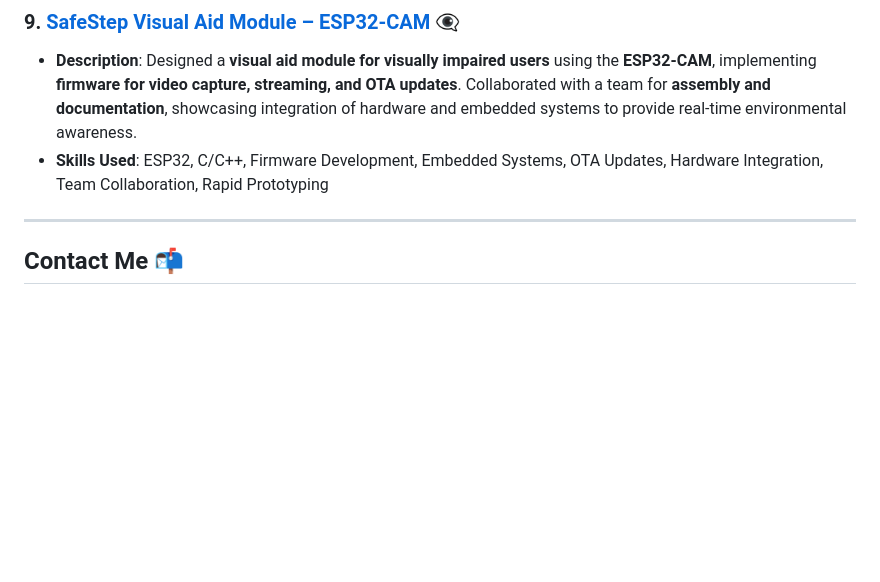
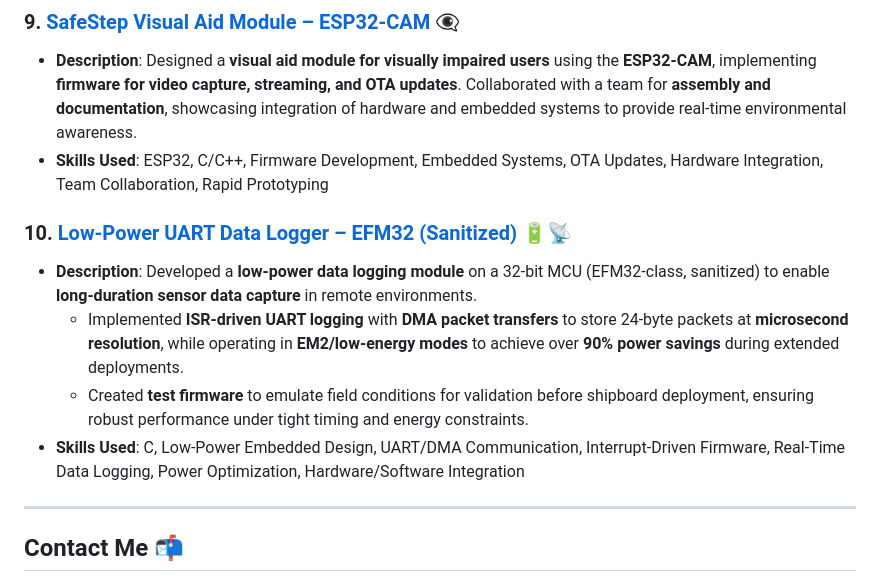
Before and after one commit to pollo2001/genny_portfolio, a Markdown page: README.md, the part around the change. Rendered like a GitHub page; blank space fills up the shorter version.

Commit message:
Update README.md
added 10

```diff
--- a/README.md
+++ b/README.md
@@ -68,6 +68,12 @@ FFT equalization, phase tracking, low-pass/Blackman filtering**, and signal anal
 - **Description**: Designed a **visual aid module for visually impaired users** using the **ESP32-CAM**, implementing **firmware for video capture, streaming, and OTA updates**. Collaborated with a team for **assembly and documentation**, showcasing integration of hardware and embedded systems to provide real-time environmental awareness.
 - **Skills Used**: ESP32, C/C++, Firmware Development, Embedded Systems, OTA Updates, Hardware Integration, Team Collaboration, Rapid Prototyping
 
+### 10. **[Low-Power UART Data Logger – EFM32 (Sanitized)](https://github.com/pollo2001/Low-Power-Logger)** 🔋📡
+- **Description**: Developed a **low-power data logging module** on a 32-bit MCU (EFM32-class, sanitized) to enable **long-duration sensor data capture** in remote environments.
+  - Implemented **ISR-driven UART logging** with **DMA packet transfers** to store 24-byte packets at **microsecond resolution**, while operating in **EM2/low-energy modes** to achieve over **90% power savings** during extended deployments.
+  - Created **test firmware** to emulate field conditions for validation before shipboard deployment, ensuring robust performance under tight timing and energy constraints.
+- **Skills Used**: C, Low-Power Embedded Design, UART/DMA Communication, Interrupt-Driven Firmware, Real-Time Data Logging, Power Optimization, Hardware/Software Integration
+
 ---
 
 ## **Contact Me** 📬
```
